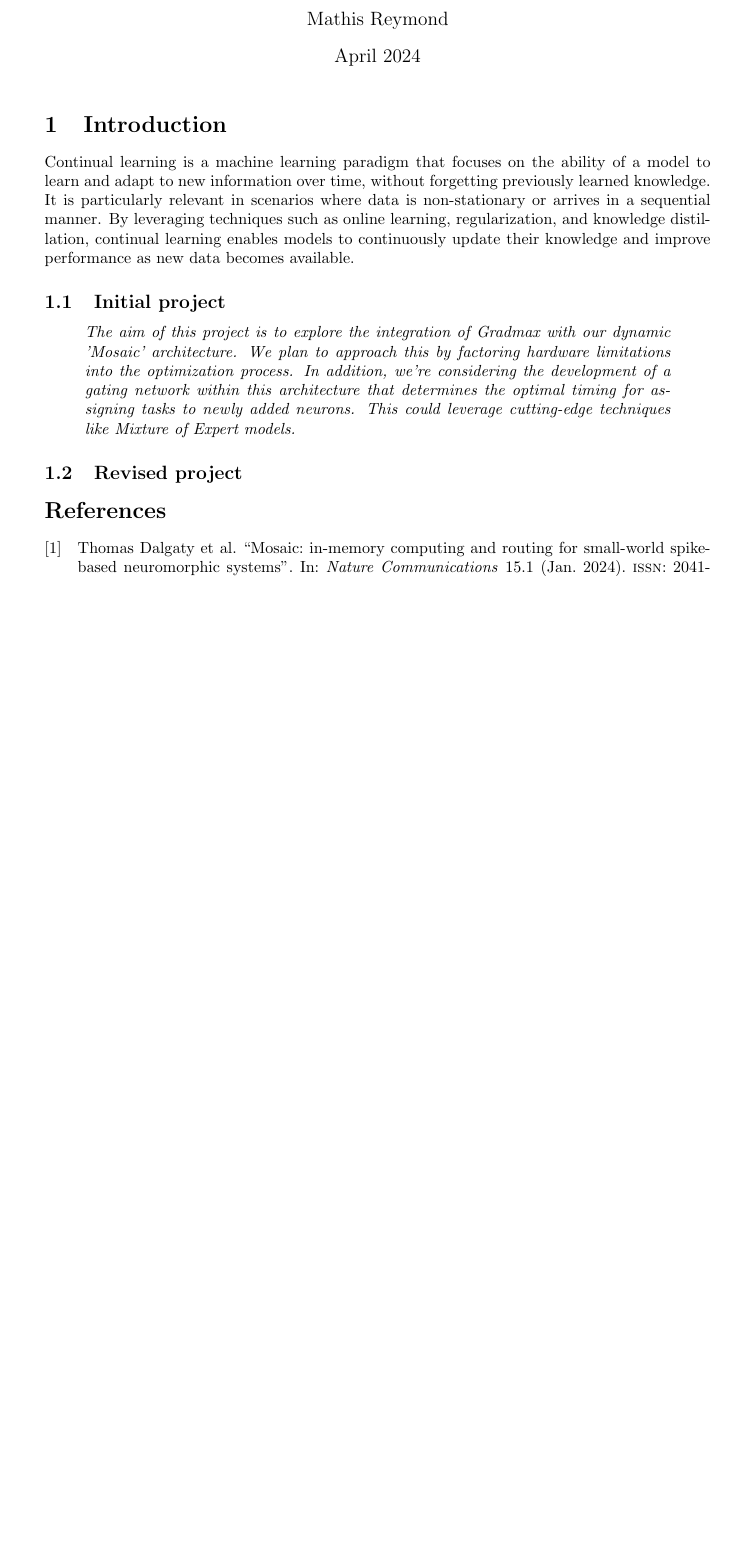
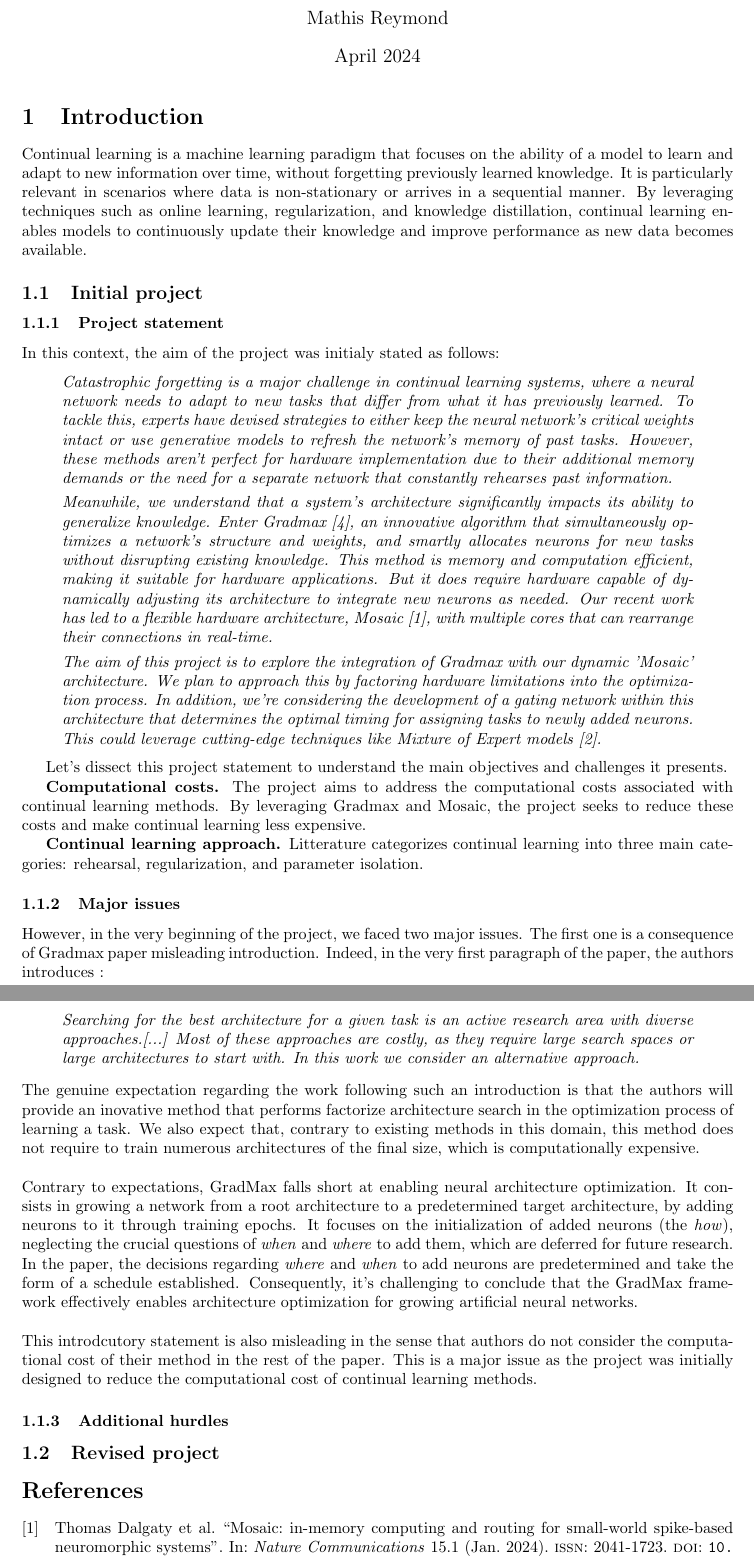
Before and after one commit to Mathisnplus1/Master-Thesis, a LaTeX document (Report/report.tex): part of page 1 of 2 before the commit and two parts of pages 1 and 2 of 2 after it, the two joined at a grey line, cut so that both start at the same text, the shorter picture padded with empty space. Compiled offline with pdfLaTeX.

Commit message:
introduce gradmax

```diff
--- a/Report/report.tex
+++ b/Report/report.tex
@@ -1,6 +1,6 @@
 \documentclass{article}
 \usepackage{graphicx} % Required for inserting images
-\usepackage[left=3.5cm, right=3.5cm, top=3.5cm, bottom=3.5cm]{geometry}
+\usepackage[left=3cm, right=3cm, top=2cm, bottom=2cm]{geometry}
 \usepackage[style=numeric]{biblatex}
 \addbibresource{refs.bib}
 
@@ -17,11 +17,43 @@
 Continual learning is a machine learning paradigm that focuses on the ability of a model to learn and adapt to new information over time, without forgetting previously learned knowledge. It is particularly relevant in scenarios where data is non-stationary or arrives in a sequential manner. By leveraging techniques such as online learning, regularization, and knowledge distillation, continual learning enables models to continuously update their knowledge and improve performance as new data becomes available.
 
 \subsection{Initial project}
+\subsubsection{Project statement}
+
+In this context, the aim of the project was initialy stated as follows:
 
 \begin{quote}
     \itshape
-    The aim of this project is to explore the integration of Gradmax with our dynamic 'Mosaic' architecture. We plan to approach this by factoring hardware limitations into the optimization process. In addition, we're considering the development of a gating network within this architecture that determines the optimal timing for assigning tasks to newly added neurons. This could leverage cutting-edge techniques like Mixture of Expert models.
+    Catastrophic forgetting is a major challenge in continual learning systems, where a neural network needs to adapt to new tasks that differ from what it has previously learned. To tackle this, experts have devised strategies to either keep the neural network's critical weights intact or use generative models to refresh the network's memory of past tasks. However, these methods aren't perfect for hardware implementation due to their additional memory demands or the need for a separate network that constantly rehearses past information.
+
+    Meanwhile, we understand that a system's architecture significantly impacts its ability to generalize knowledge. Enter Gradmax \cite{gradmax}, an innovative algorithm that simultaneously optimizes a network's structure and weights, and smartly allocates neurons for new tasks without disrupting existing knowledge. This method is memory and computation efficient, making it suitable for hardware applications. But it does require hardware capable of dynamically adjusting its architecture to integrate new neurons as needed. Our recent work has led to a flexible hardware architecture, Mosaic \cite{mosaic}, with multiple cores that can rearrange their connections in real-time.
+
+    The aim of this project is to explore the integration of Gradmax with our dynamic 'Mosaic' architecture. We plan to approach this by factoring hardware limitations into the optimization process. In addition, we're considering the development of a gating network within this architecture that determines the optimal timing for assigning tasks to newly added neurons. This could leverage cutting-edge techniques like Mixture of Expert models \cite{DME}.
 \end{quote}
+
+Let's dissect this project statement to understand the main objectives and challenges it presents.
+
+\textbf{Computational costs.} The project aims to address the computational costs associated with continual learning methods. By leveraging Gradmax and Mosaic, the project seeks to reduce these costs and make continual learning less expensive.
+
+\textbf{Continual learning approach.} Litterature categorizes continual learning into three main categories: rehearsal, regularization, and parameter isolation.
+%Rehearsal methods store past data and use it to train the model on new tasks. Regularization methods penalize changes to the model's parameters that would disrupt past knowledge. Parameter isolation methods keep the model's critical weights intact while allowing non-critical weights to change. However, these methods have limitations in terms of memory and computational requirements, and they often struggle to adapt to new tasks that are significantly different from past tasks.
+
+\subsubsection{Major issues}
+
+However, in the very beginning of the project, we faced two major issues. The first one is a consequence of Gradmax paper misleading introduction. Indeed, in the very first paragraph of the paper, the authors introduces :
+\begin{quote}
+    \itshape
+    Searching for the best architecture for a given task is an active research area with diverse approaches.[...] Most of these approaches are costly, as they require large search spaces or large architectures to start with. In this work we consider an alternative approach.
+\end{quote}
+The genuine expectation regarding the work following such an introduction is that the authors will provide an inovative method that performs factorize architecture search in the optimization process of learning a task. We also expect that, contrary to existing methods in this domain, this method does not require to train numerous architectures of the final size, which is computationally expensive.\\
+
+\noindent
+Contrary to expectations, GradMax falls short at enabling neural architecture optimization. It consists in growing a network from a root architecture to a predetermined target architecture, by adding neurons to it through training epochs. It focuses on the initialization of added neurons (the \textit{how}), neglecting the crucial questions of \textit{when} and \textit{where} to add them, which are deferred for future research. In the paper, the decisions regarding \textit{where} and \textit{when} to add neurons are predetermined and take the form of a schedule established. Consequently, it's challenging to conclude that the GradMax framework effectively enables architecture optimization for growing artificial neural networks.\\
+
+\noindent
+This introdcutory statement is also misleading in the sense that authors do not consider the computational cost of their method in the rest of the paper. This is a major issue as the project was initially designed to reduce the computational cost of continual learning methods.
+
+\subsubsection{Additional hurdles}
+
 \subsection{Revised project}
 
 \nocite{*}
```
Also changed, not shown: Report/report.bbl, Report/report.pdf, 7 other files.
